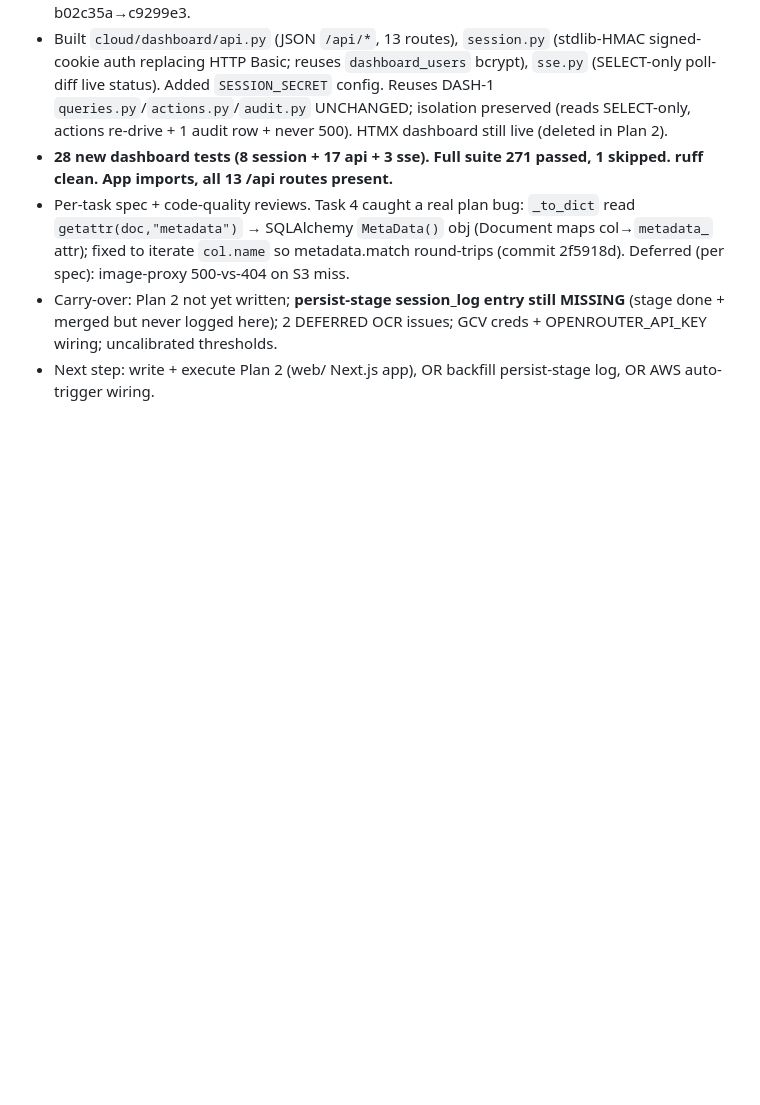
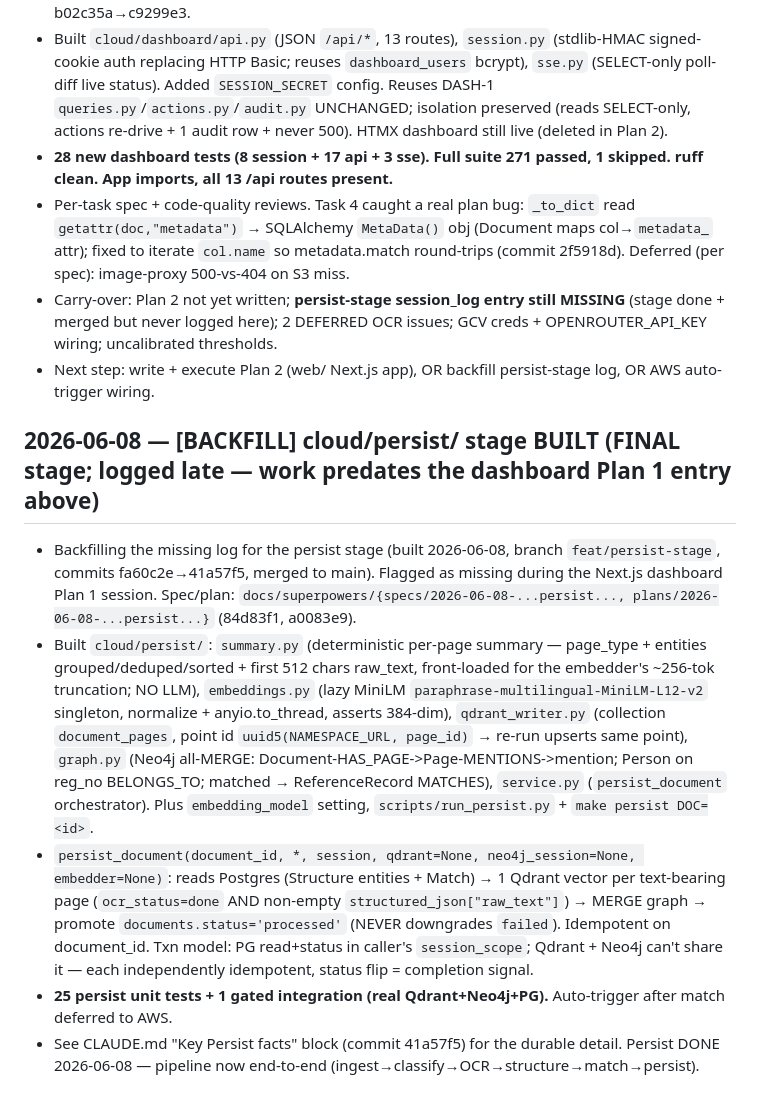
Before and after one commit to shreyas-wargstech/doc-pipeline, a Markdown page: documentation/session_log.md, the part around the change. Rendered like a GitHub page; blank space fills up the shorter version.

Commit message:
docs: backfill missing cloud/persist stage session_log entry
Co-Authored-By: Claude Opus 4.8 <noreply@anthropic.com>

```diff
--- a/documentation/session_log.md
+++ b/documentation/session_log.md
@@ -401,3 +401,10 @@
 - Per-task spec + code-quality reviews. Task 4 caught a real plan bug: `_to_dict` read `getattr(doc,"metadata")` → SQLAlchemy `MetaData()` obj (Document maps col→`metadata_` attr); fixed to iterate `col.name` so metadata.match round-trips (commit 2f5918d). Deferred (per spec): image-proxy 500-vs-404 on S3 miss.
 - Carry-over: Plan 2 not yet written; **persist-stage session_log entry still MISSING** (stage done + merged but never logged here); 2 DEFERRED OCR issues; GCV creds + OPENROUTER_API_KEY wiring; uncalibrated thresholds.
 - Next step: write + execute Plan 2 (web/ Next.js app), OR backfill persist-stage log, OR AWS auto-trigger wiring.
+
+## 2026-06-08 — [BACKFILL] cloud/persist/ stage BUILT (FINAL stage; logged late — work predates the dashboard Plan 1 entry above)
+- Backfilling the missing log for the persist stage (built 2026-06-08, branch `feat/persist-stage`, commits fa60c2e→41a57f5, merged to main). Flagged as missing during the Next.js dashboard Plan 1 session. Spec/plan: `docs/superpowers/{specs/2026-06-08-...persist..., plans/2026-06-08-...persist...}` (84d83f1, a0083e9).
+- Built `cloud/persist/`: `summary.py` (deterministic per-page summary — page_type + entities grouped/deduped/sorted + first 512 chars raw_text, front-loaded for the embedder's ~256-tok truncation; NO LLM), `embeddings.py` (lazy MiniLM `paraphrase-multilingual-MiniLM-L12-v2` singleton, normalize + anyio.to_thread, asserts 384-dim), `qdrant_writer.py` (collection `document_pages`, point id `uuid5(NAMESPACE_URL, page_id)` → re-run upserts same point), `graph.py` (Neo4j all-MERGE: Document-HAS_PAGE->Page-MENTIONS->mention; Person on reg_no BELONGS_TO; matched → ReferenceRecord MATCHES), `service.py` (`persist_document` orchestrator). Plus `embedding_model` setting, `scripts/run_persist.py` + `make persist DOC=<id>`.
+- `persist_document(document_id, *, session, qdrant=None, neo4j_session=None, embedder=None)`: reads Postgres (Structure entities + Match) → 1 Qdrant vector per text-bearing page (`ocr_status=done` AND non-empty `structured_json["raw_text"]`) → MERGE graph → promote `documents.status='processed'` (NEVER downgrades `failed`). Idempotent on document_id. Txn model: PG read+status in caller's `session_scope`; Qdrant + Neo4j can't share it — each independently idempotent, status flip = completion signal.
+- **25 persist unit tests + 1 gated integration (real Qdrant+Neo4j+PG).** Auto-trigger after match deferred to AWS.
+- See CLAUDE.md "Key Persist facts" block (commit 41a57f5) for the durable detail. Persist DONE 2026-06-08 — pipeline now end-to-end (ingest→classify→OCR→structure→match→persist).
```
